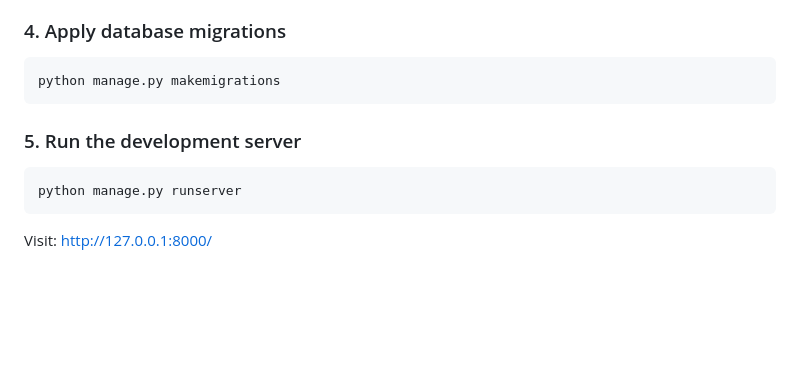
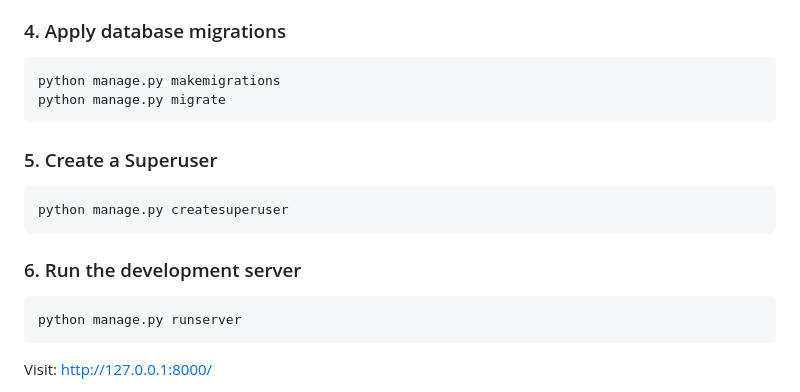
Before and after one commit to harikrishnanap/ecommerce, a Markdown page: README.md, the part around the change. GitHub-like rendering; blank space fills up the shorter version.

````diff
--- a/README.md
+++ b/README.md
@@ -52,9 +52,14 @@ pip install -r requirements.txt
 ### 4. Apply database migrations
 ```bash
 python manage.py makemigrations
+python manage.py migrate
+```
+### 5. Create a Superuser
+```bash
+python manage.py createsuperuser
 ```
 
-### 5. Run the development server
+### 6. Run the development server
 ```bash
 python manage.py runserver
 ```
````
